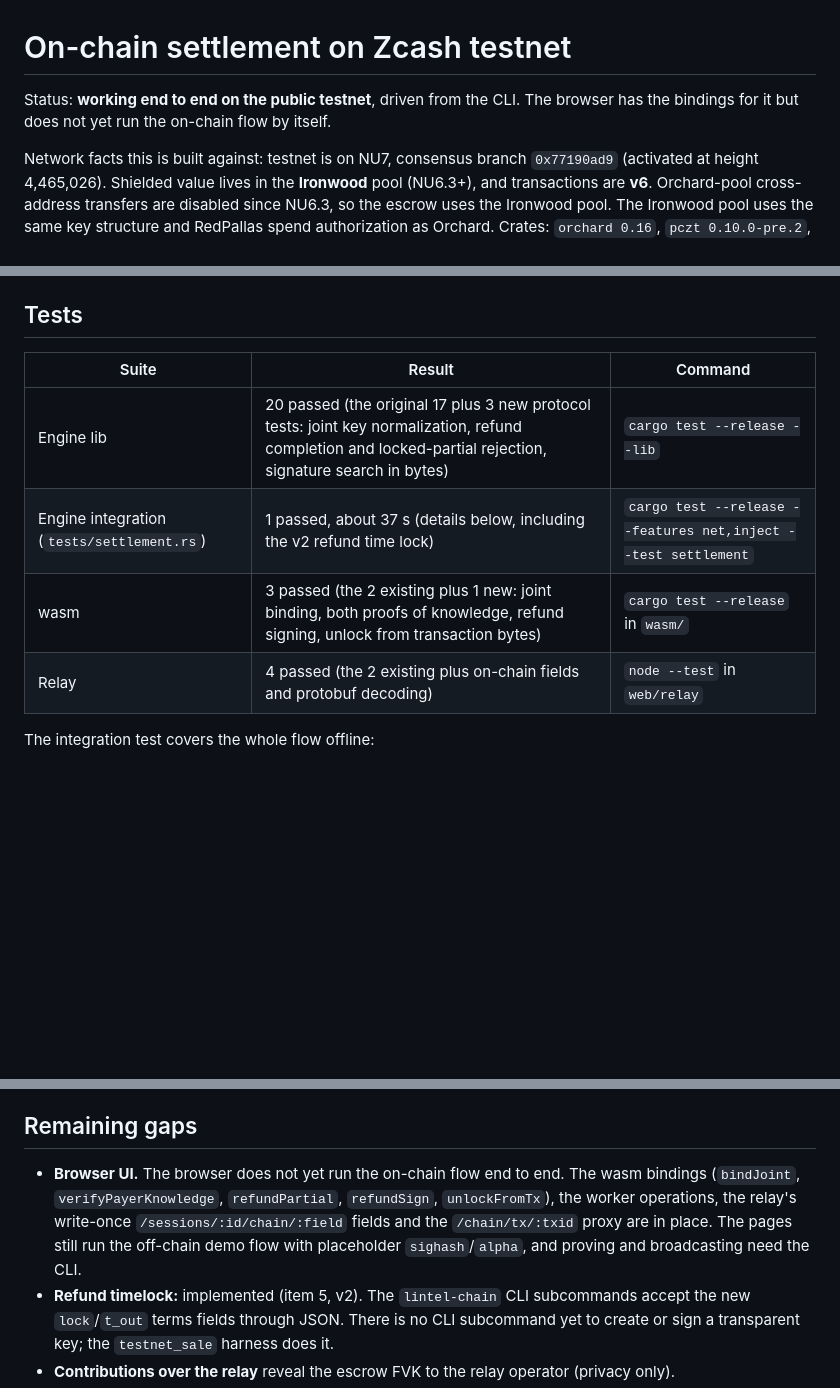
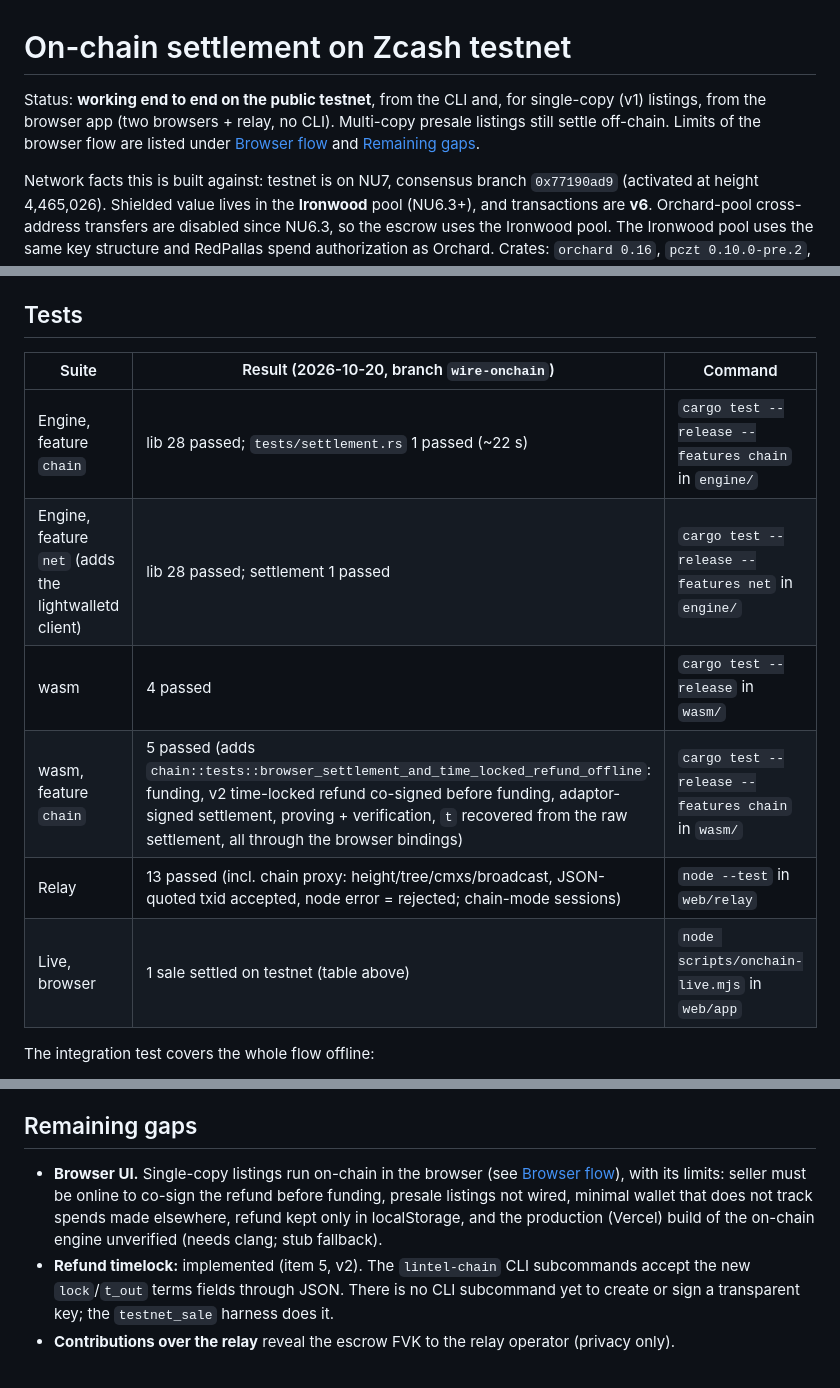
Before and after one commit to Godwin-web3/lintel, a Markdown page: docs/onchain.md, 3 parts joined by grey strips. GitHub-like rendering; blank space fills up the shorter version.

```diff
--- a/docs/onchain.md
+++ b/docs/onchain.md
@@ -1,7 +1,9 @@
 # On-chain settlement on Zcash testnet
 
-Status: **working end to end on the public testnet**, driven from the CLI.
-The browser has the bindings for it but does not yet run the on-chain flow by itself.
+Status: **working end to end on the public testnet**, from the CLI and, for single-copy
+(v1) listings, from the browser app (two browsers + relay, no CLI). Multi-copy presale
+listings still settle off-chain. Limits of the browser flow are listed under
+[Browser flow](#browser-flow-single-copy-listings) and [Remaining gaps](#remaining-gaps).
 
 Network facts this is built against: testnet is on NU7, consensus branch `0x77190ad9`
 (activated at height 4,465,026). Shielded value lives in the **Ironwood** pool (NU6.3+), and
@@ -263,12 +318,14 @@ Other refund caveats:
 
 ## Tests
 
-| Suite | Result | Command |
+| Suite | Result (2026-10-20, branch `wire-onchain`) | Command |
 | --- | --- | --- |
-| Engine lib | 20 passed (the original 17 plus 3 new protocol tests: joint key normalization, refund completion and locked-partial rejection, signature search in bytes) | `cargo test --release --lib` |
-| Engine integration (`tests/settlement.rs`) | 1 passed, about 37 s (details below, including the v2 refund time lock) | `cargo test --release --features net,inject --test settlement` |
-| wasm | 3 passed (the 2 existing plus 1 new: joint binding, both proofs of knowledge, refund signing, unlock from transaction bytes) | `cargo test --release` in `wasm/` |
-| Relay | 4 passed (the 2 existing plus on-chain fields and protobuf decoding) | `node --test` in `web/relay` |
+| Engine, feature `chain` | lib 28 passed; `tests/settlement.rs` 1 passed (~22 s) | `cargo test --release --features chain` in `engine/` |
+| Engine, feature `net` (adds the lightwalletd client) | lib 28 passed; settlement 1 passed | `cargo test --release --features net` in `engine/` |
+| wasm | 4 passed | `cargo test --release` in `wasm/` |
+| wasm, feature `chain` | 5 passed (adds `chain::tests::browser_settlement_and_time_locked_refund_offline`: funding, v2 time-locked refund co-signed before funding, adaptor-signed settlement, proving + verification, `t` recovered from the raw settlement, all through the browser bindings) | `cargo test --release --features chain` in `wasm/` |
+| Relay | 13 passed (incl. chain proxy: height/tree/cmxs/broadcast, JSON-quoted txid accepted, node error = rejected; chain-mode sessions) | `node --test` in `web/relay` |
+| Live, browser | 1 sale settled on testnet (table above) | `node scripts/onchain-live.mjs` in `web/app` |
 
 The integration test covers the whole flow offline:
 
@@ -292,11 +349,11 @@ The integration test covers the whole flow offline:
 
 ## Remaining gaps
 
-- **Browser UI.** The browser does not yet run the on-chain flow end to end. The wasm bindings
-  (`bindJoint`, `verifyPayerKnowledge`, `refundPartial`, `refundSign`, `unlockFromTx`), the
-  worker operations, the relay's write-once `/sessions/:id/chain/:field` fields and the
-  `/chain/tx/:txid` proxy are in place. The pages still run the off-chain demo flow with
-  placeholder `sighash`/`alpha`, and proving and broadcasting need the CLI.
+- **Browser UI.** Single-copy listings run on-chain in the browser (see
+  [Browser flow](#browser-flow-single-copy-listings)), with its limits: seller must be online
+  to co-sign the refund before funding, presale listings not wired, minimal wallet that does
+  not track spends made elsewhere, refund kept only in localStorage, and the production
+  (Vercel) build of the on-chain engine unverified (needs clang; stub fallback).
 - **Refund timelock:** implemented (item 5, v2). The `lintel-chain` CLI subcommands accept
   the new `lock`/`t_out` terms fields through JSON. There is no CLI subcommand yet to create
   or sign a transparent key; the `testnet_sale` harness does it.
```
Also changed, not shown: other parts of docs/onchain.md (+53 -0 lines).
